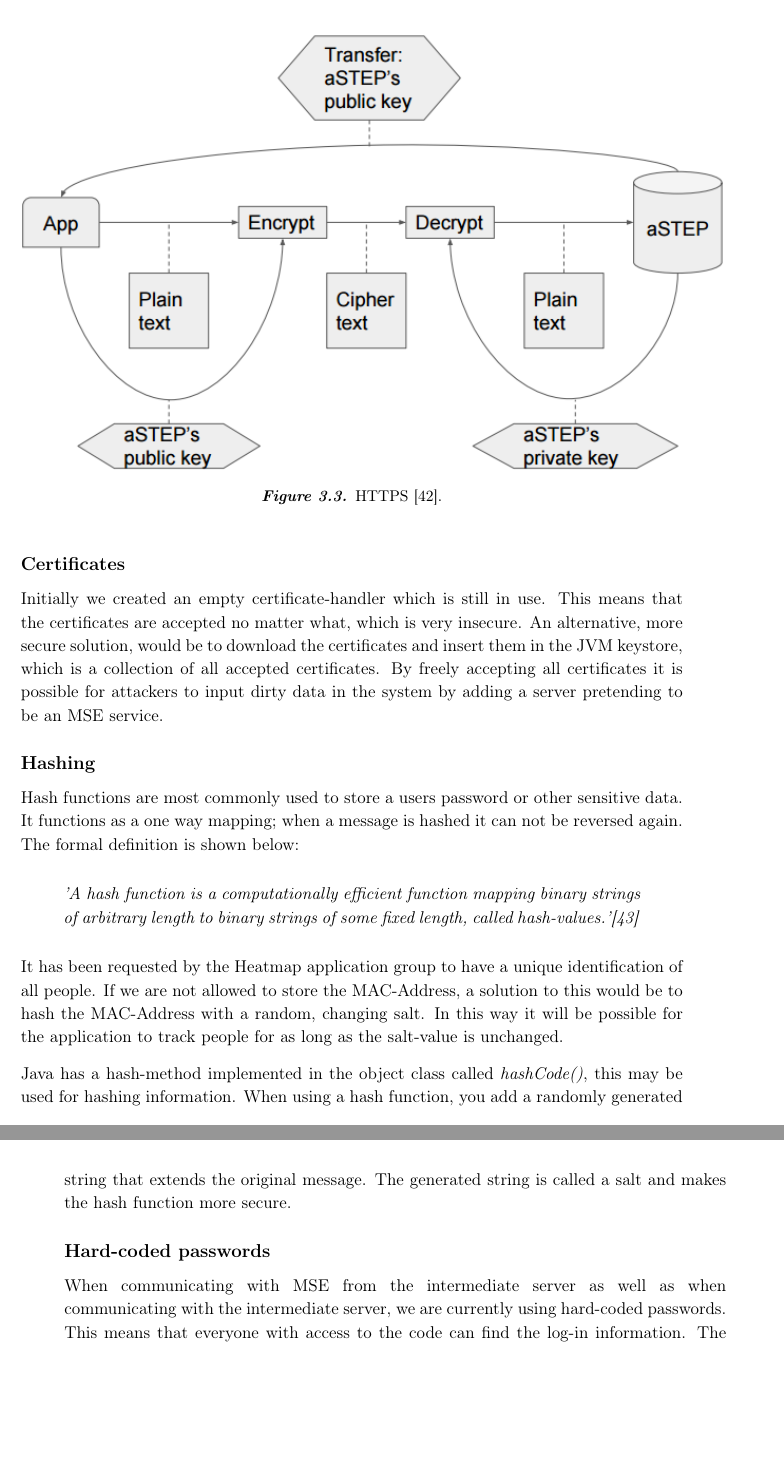
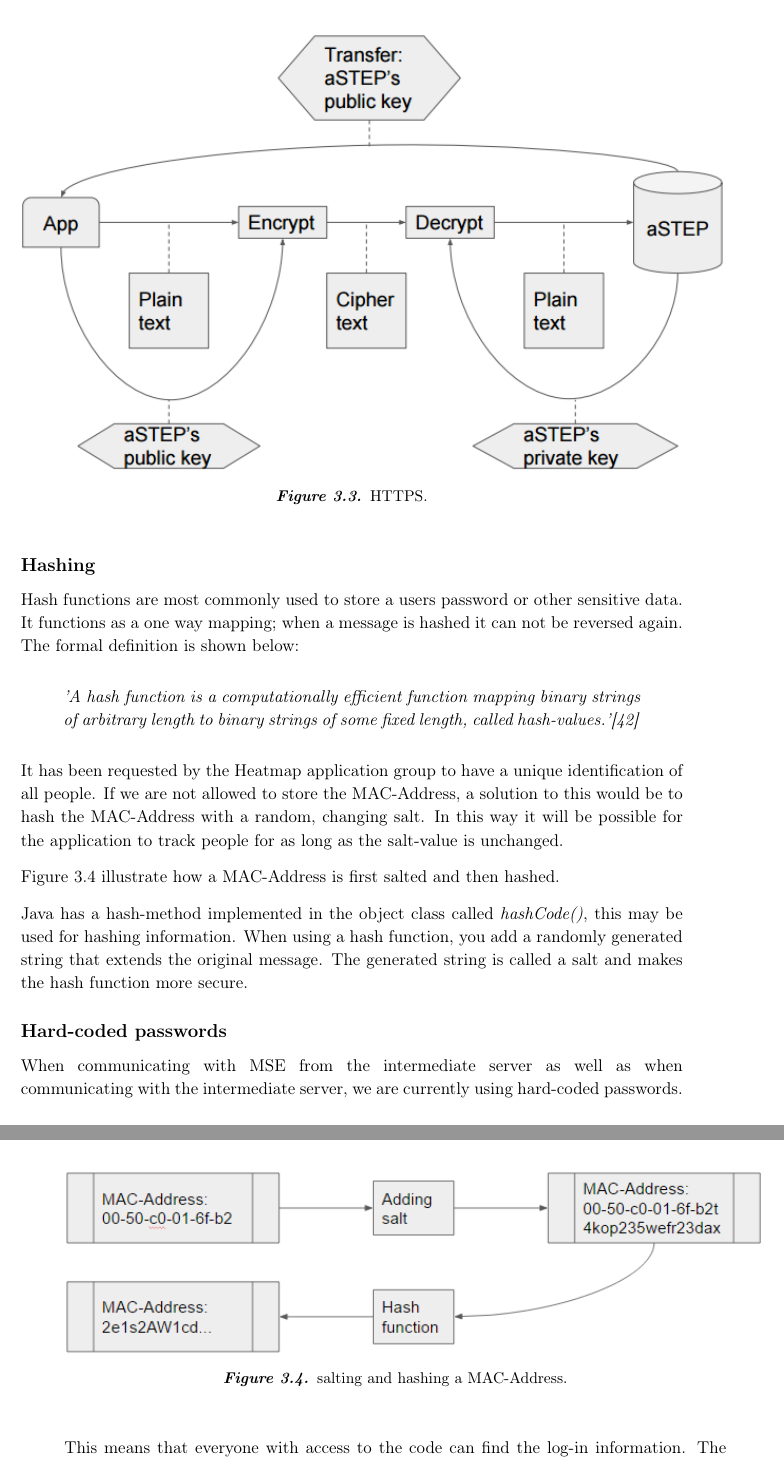
Before and after one commit to JacobNielsenn/sw608f16, a LaTeX thesis (rapport.tex, which reads 3sprint/security.tex): two parts of pages 32 and 33 of 54, joined at a grey line, cut so that both start at the same text, the shorter picture padded with empty space. Compiled offline with pdfLaTeX.

Commit message:
add image of how salt works with hash function

```diff
--- a/3sprint/security.tex
+++ b/3sprint/security.tex
@@ -9,7 +9,7 @@ The system currently uses HTTP, an insecure communication protocol that uses cle
 \begin{figure}[ht]
 	\begin{center}
 		\includegraphics[scale=0.9]{graphics/encrypt_decrypt.png}
-		\caption{HTTPS \cite{https_pic}.}
+		\caption{HTTPS.}
 		\label{fig:HTTPS}
 	\end{center}
 \end{figure}
@@ -18,8 +18,8 @@ The system currently uses HTTP, an insecure communication protocol that uses cle
 
 The handshake between the browser and a site using HTTPS starts with an exchange of public SSL-keys (Secure Socket Layer). The SSL-key is unique and enables encryption of the data sent. The encrypted data can then only be decrypted with your own private key\cite{HTTPS}. \sfx{I'm not sure it's necessary to explain how HTTPS works in this amount of detail. If it is, we need to rewrite it. It is not very clear here.}
 
-\subsection*{Certificates}
-Initially we created an empty certificate-handler which is still in use. This means that the certificates are accepted no matter what, which is very insecure. An alternative, more secure solution, would be to download the certificates and insert them in the JVM keystore, which is a collection of all accepted certificates. By freely accepting all certificates it is possible for attackers to input dirty data in the system by adding a server pretending to be an MSE service.
+%\subsection*{Certificates}
+%Initially we created an empty certificate-handler which is still in use. This means that the certificates are accepted no matter what, which is very insecure. An alternative, more secure solution, would be to download the certificates and insert them in the JVM keystore, which is a collection of all accepted certificates. By freely accepting all certificates it is possible for attackers to input dirty data in the system by adding a server pretending to be an MSE service.
 
 \subsection*{Hashing}
 Hash functions are most commonly used to store a users password or other sensitive data. It functions as a one way mapping; when a message is hashed it can not be reversed again. The formal definition is shown below:
@@ -28,6 +28,16 @@ Hash functions are most commonly used to store a users password or other sensiti
 \end{quote}
 
 It has been requested by the Heatmap application group to have a unique identification of all people. If we are not allowed to store the MAC-Address, a solution to this would be to hash the MAC-Address with a random, changing salt. In this way it will be possible for the application to track people for as long as the salt-value is unchanged.
+
+\begin{figure}[ht]
+	\begin{center}
+		\includegraphics[scale=0.9]{graphics/salt.png}
+		\caption{salting and hashing a MAC-Address.}
+		\label{fig:salt}
+	\end{center}
+\end{figure}
+
+\Cref{fig:salt} illustrate how a MAC-Address is first salted and then hashed.
 
 Java has a hash-method implemented in the object class called \textit{hashCode()}, this may be used for hashing information. When using a hash function, you add a randomly generated string that extends the original message. The generated string is called a salt and makes the hash function more secure.
 
```
Also changed, not shown: graphics/salt.png (added).
